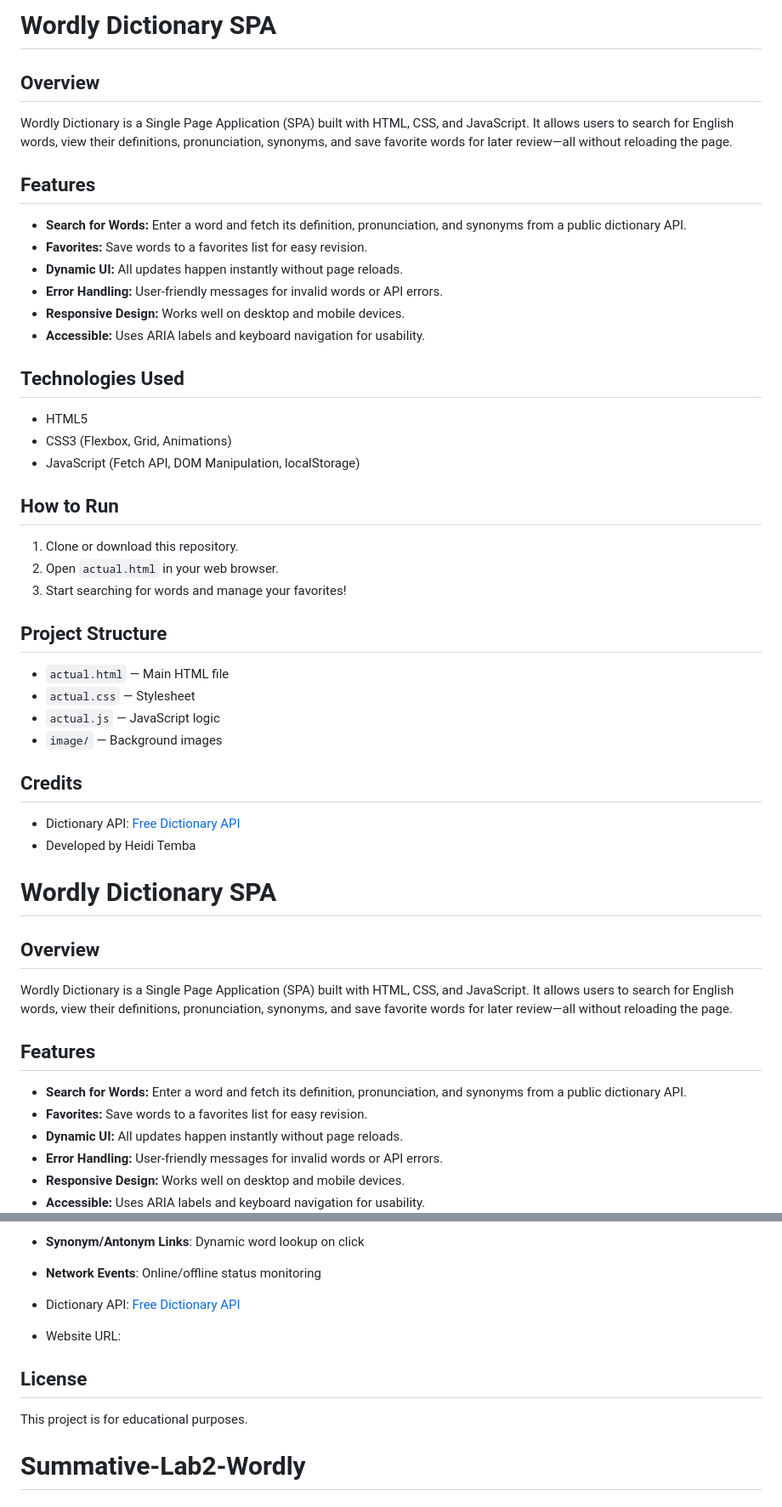
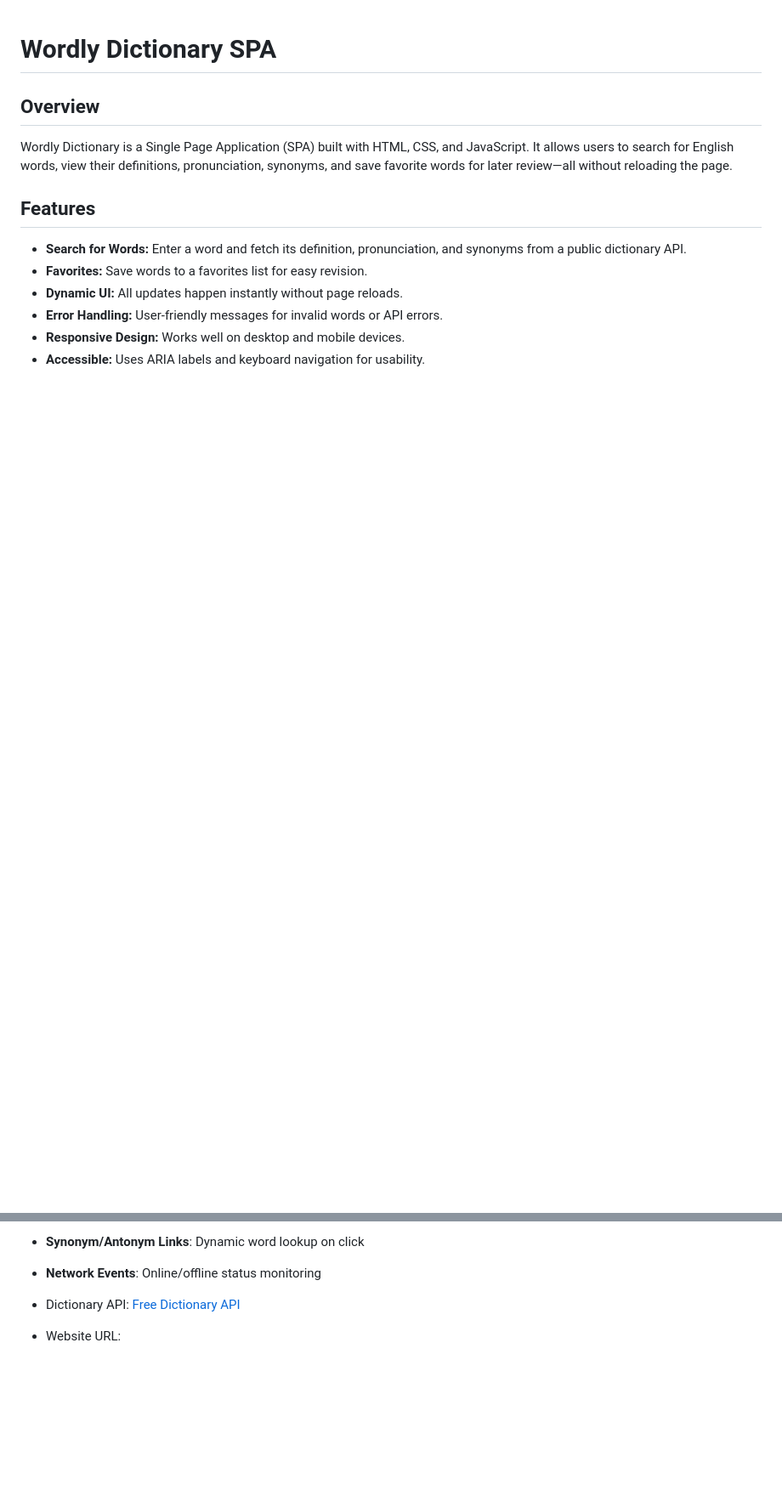
Before and after one commit to 1920heidi/Summative-Lab2-Wordly, a Markdown page: README.md, 2 parts joined by grey strips. Shown at 85% size. Rendered like a GitHub page; blank space fills up the shorter version.

Commit message:
Edited the Readme.md file to refine it

```diff
--- a/README.md
+++ b/README.md
@@ -1,35 +1,3 @@
-# Wordly Dictionary SPA
-
-## Overview
-Wordly Dictionary is a Single Page Application (SPA) built with HTML, CSS, and JavaScript. It allows users to search for English words, view their definitions, pronunciation, synonyms, and save favorite words for later review—all without reloading the page.
-
-## Features
-- **Search for Words:** Enter a word and fetch its definition, pronunciation, and synonyms from a public dictionary API.
-- **Favorites:** Save words to a favorites list for easy revision.
-- **Dynamic UI:** All updates happen instantly without page reloads.
-- **Error Handling:** User-friendly messages for invalid words or API errors.
-- **Responsive Design:** Works well on desktop and mobile devices.
-- **Accessible:** Uses ARIA labels and keyboard navigation for usability.
-
-## Technologies Used
-- HTML5
-- CSS3 (Flexbox, Grid, Animations)
-- JavaScript (Fetch API, DOM Manipulation, localStorage)
-
-## How to Run
-1. Clone or download this repository.
-2. Open `actual.html` in your web browser.
-3. Start searching for words and manage your favorites!
-
-## Project Structure
-- `actual.html` — Main HTML file
-- `actual.css` — Stylesheet
-- `actual.js` — JavaScript logic
-- `image/` — Background images
-
-## Credits
-- Dictionary API: [Free Dictionary API](https://dictionaryapi.dev/)
-- Developed by Heidi Temba
 
 # Wordly Dictionary SPA
 
@@ -133,8 +101,3 @@ Wordly Dictionary is a Single Page Application (SPA) built with HTML, CSS, and J
 
 - Dictionary API: [Free Dictionary API](https://dictionaryapi.dev/)
 - Website URL:
-
-## License
-This project is for educational purposes.
-
-# Summative-Lab2-Wordly
```
